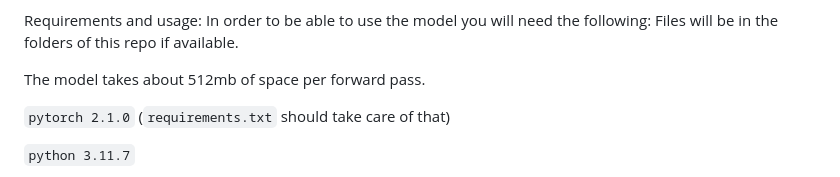
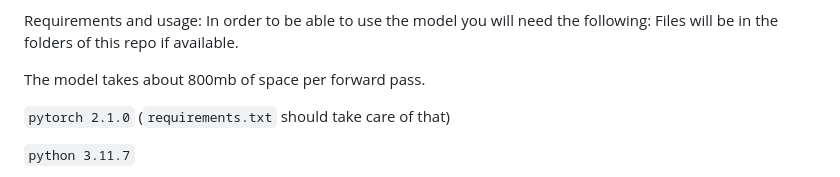
Before and after one commit to oohtmeel1/NLST_continuing_work, a Markdown page: README.md, the part around the change. Drawn GitHub-style.

```diff
--- a/README.md
+++ b/README.md
@@ -31,7 +31,7 @@ Requirements and usage:
 In order to be able to use the model you will need the following:
 Files will be in the folders of this repo if available.
 
-The model takes about 512mb of space per forward pass.
+The model takes about 800mb of space per forward pass.
 
 `pytorch 2.1.0` (`requirements.txt` should take care of that)
 
```
